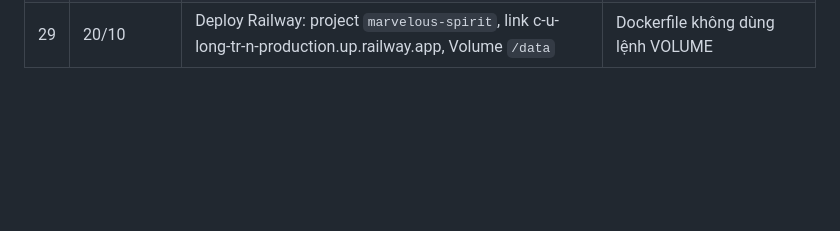
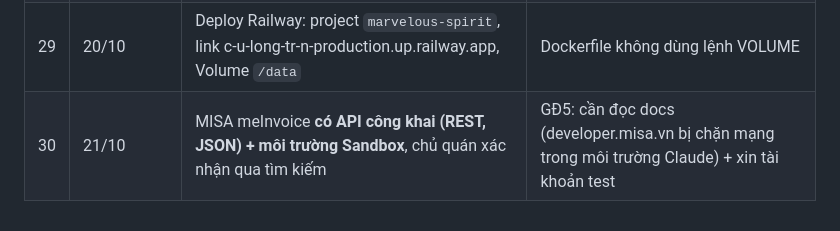
Before and after one commit to trinh240887-maker/C-u-Long-Tr-n, a Markdown page: memory/projects/quanly-quyet-dinh.md, the part around the change. Drawn GitHub-style; blank space fills up the shorter version.

Commit message:
Ghi nhận MISA meInvoice có API và sandbox
Co-Authored-By: Claude Opus 5.5 <noreply@anthropic.com>
Claude-Session: https://claude.ai/code/session_01W9QC7mehTqo59y8PRGU83u

```diff
--- a/memory/projects/quanly-quyet-dinh.md
+++ b/memory/projects/quanly-quyet-dinh.md
@@ -33,3 +33,4 @@ Mỗi dòng là một điều chủ quán đã chốt (hoặc Claude đề xuấ
 | 27 | 20/10 | Tên quán **Cửu Long Trấn**: đặt làm tên mặc định của app, logo chữ CLT | |
 | 28 | 20/10 | Chạy song song 2 web trên Railway: dathangsi (project cũ) và Cửu Long Trấn (project mới), sửa code liên tục | Đề xuất nhánh `dev` + môi trường thử |
 | 29 | 20/10 | Deploy Railway: project `marvelous-spirit`, link c-u-long-tr-n-production.up.railway.app, Volume `/data` | Dockerfile không dùng lệnh VOLUME |
+| 30 | 21/10 | MISA meInvoice **có API công khai (REST, JSON) + môi trường Sandbox**, chủ quán xác nhận qua tìm kiếm | GĐ5: cần đọc docs (developer.misa.vn bị chặn mạng trong môi trường Claude) + xin tài khoản test |
```
